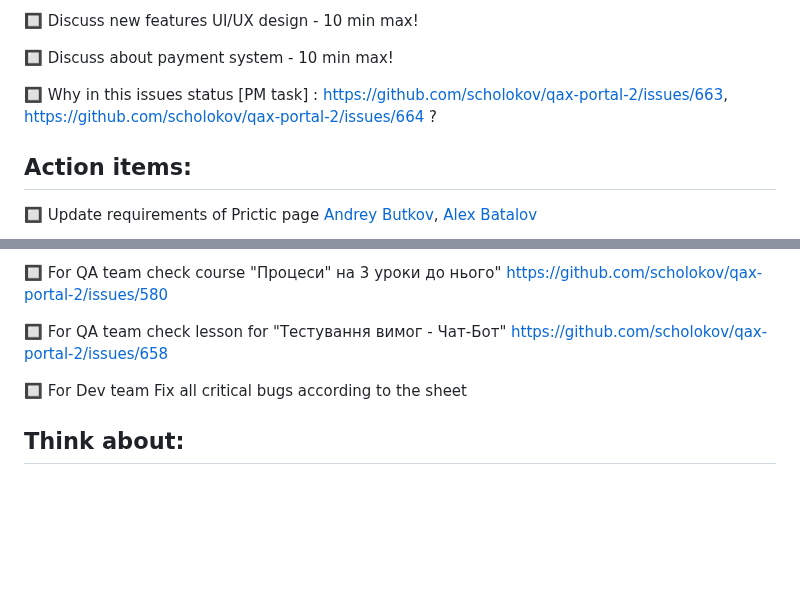
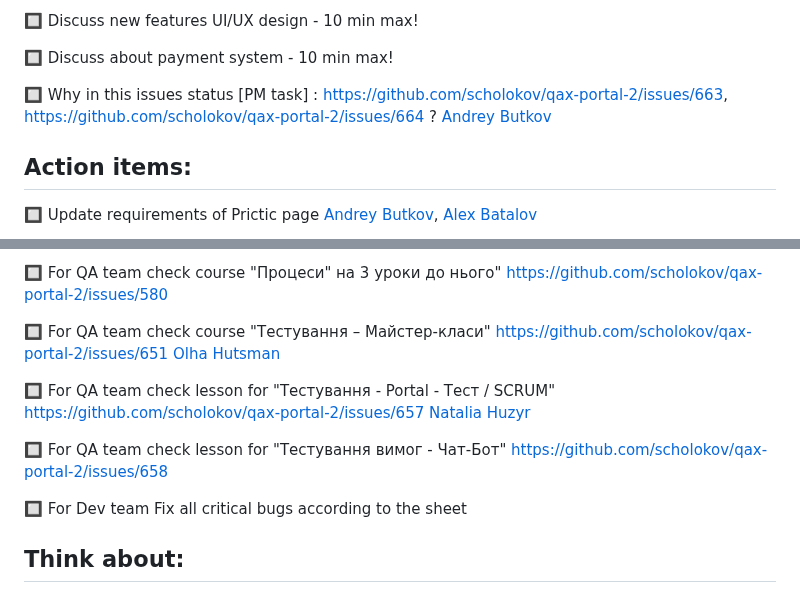
Before and after one commit to scholokov/qax-portal-2, a Markdown page: Meeting notes/Meeting notes 05.04.23.md, 2 parts joined by grey strips. Drawn GitHub-style; blank space fills up the shorter version.

```diff
--- a/Meeting notes/Meeting notes 05.04.23.md
+++ b/Meeting notes/Meeting notes 05.04.23.md
@@ -14,7 +14,7 @@
 
 :black_square_button: Discuss about payment system - 10 min max!
 
-:black_square_button: Why in this issues status [PM task] : https://github.com/scholokov/qax-portal-2/issues/663, https://github.com/scholokov/qax-portal-2/issues/664 ?
+:black_square_button: Why in this issues status [PM task] : https://github.com/scholokov/qax-portal-2/issues/663, https://github.com/scholokov/qax-portal-2/issues/664 ? [Andrey Butkov](https://github.com/ButKoff)
 
 ## Action items:
 
@@ -32,7 +32,11 @@
 
 :black_square_button: For QA team check course "Процеси" на 3 уроки до нього" https://github.com/scholokov/qax-portal-2/issues/580
 
-:black_square_button: For QA team check  lesson for "Тестування вимог - Чат-Бот" https://github.com/scholokov/qax-portal-2/issues/658
+:black_square_button: For QA team check course "Тестування – Майстер-класи" https://github.com/scholokov/qax-portal-2/issues/651 [Olha Hutsman](https://github.com/OlhaHutsman)
+
+:black_square_button: For QA team check lesson for "Тестування - Portal - Тест / SCRUM" https://github.com/scholokov/qax-portal-2/issues/657 [Natalia Huzyr](https://github.com/GNatala)
+
+:black_square_button: For QA team check lesson for "Тестування вимог - Чат-Бот" https://github.com/scholokov/qax-portal-2/issues/658
 
 :black_square_button: For Dev team Fix all critical bugs according to the sheet
 
```
